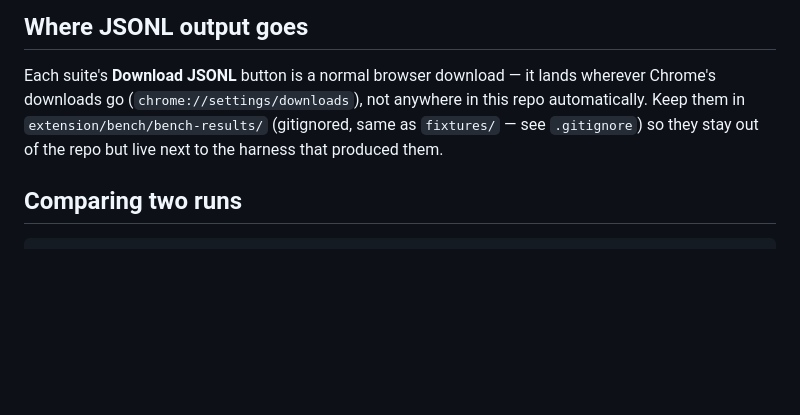
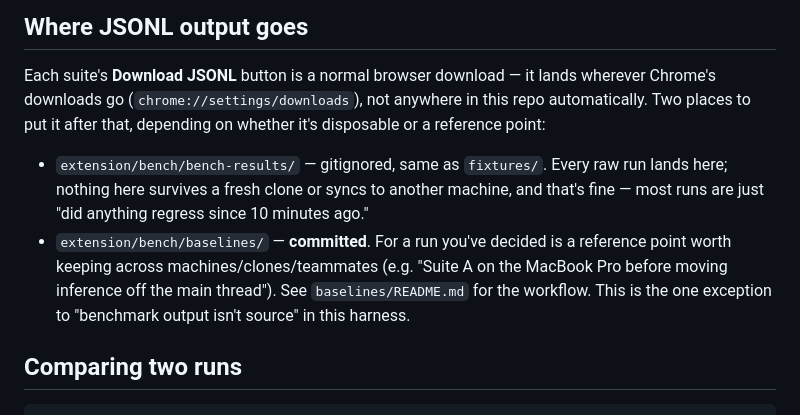
Before and after one commit to naeminhye/webtoon-translator, a Markdown page: extension/bench/README.md, the part around the change. Drawn GitHub-style; blank space fills up the shorter version.

Commit message:
Add committed baselines/ folder alongside gitignored bench-results/
Gitignoring bench-results/ (previous commit) means raw runs stay local
only — fine for "did anything regress in the last 10 minutes," but it
silently drops the ability to compare across machines/clones, which
matters for this project's two-target-machine methodology and for
sharing a reference point with teammates.

extension/bench/baselines/ is the deliberate exception: committed, only
populated by hand when a run is worth keeping as a named reference
point (e.g. "Suite A on the MacBook Pro before moving inference off
the main thread"), not every run. Documented in its own README plus a
short pointer from bench/README.md's JSONL-output section.

Co-Authored-By: Claude Sonnet 5 <noreply@anthropic.com>
Claude-Session: https://claude.ai/code/session_01PpLyih5domPCHQvMxwNx6N

```diff
--- a/extension/bench/README.md
+++ b/extension/bench/README.md
@@ -161,10 +161,18 @@ against GT at all (see suite-c.js's header).
 
 Each suite's **Download JSONL** button is a normal browser download — it
 lands wherever Chrome's downloads go (`chrome://settings/downloads`), not
-anywhere in this repo automatically. Keep them in
-`extension/bench/bench-results/` (gitignored, same as `fixtures/` — see
-`.gitignore`) so they stay out of the repo but live next to the harness
-that produced them.
+anywhere in this repo automatically. Two places to put it after that,
+depending on whether it's disposable or a reference point:
+
+- `extension/bench/bench-results/` — gitignored, same as `fixtures/`. Every
+  raw run lands here; nothing here survives a fresh clone or syncs to
+  another machine, and that's fine — most runs are just "did anything
+  regress since 10 minutes ago."
+- `extension/bench/baselines/` — **committed**. For a run you've decided is
+  a reference point worth keeping across machines/clones/teammates (e.g.
+  "Suite A on the MacBook Pro before moving inference off the main
+  thread"). See `baselines/README.md` for the workflow. This is the one
+  exception to "benchmark output isn't source" in this harness.
 
 ## Comparing two runs
 
```
Also changed, not shown: 1 other file.
